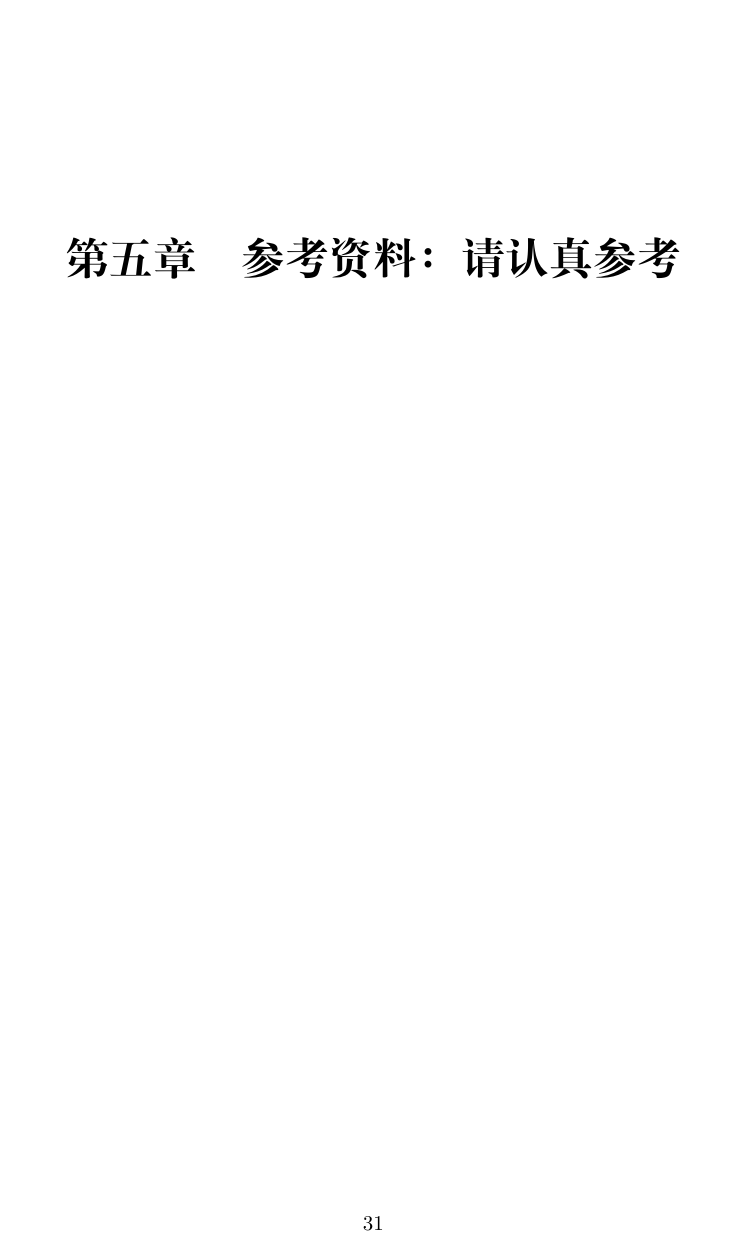
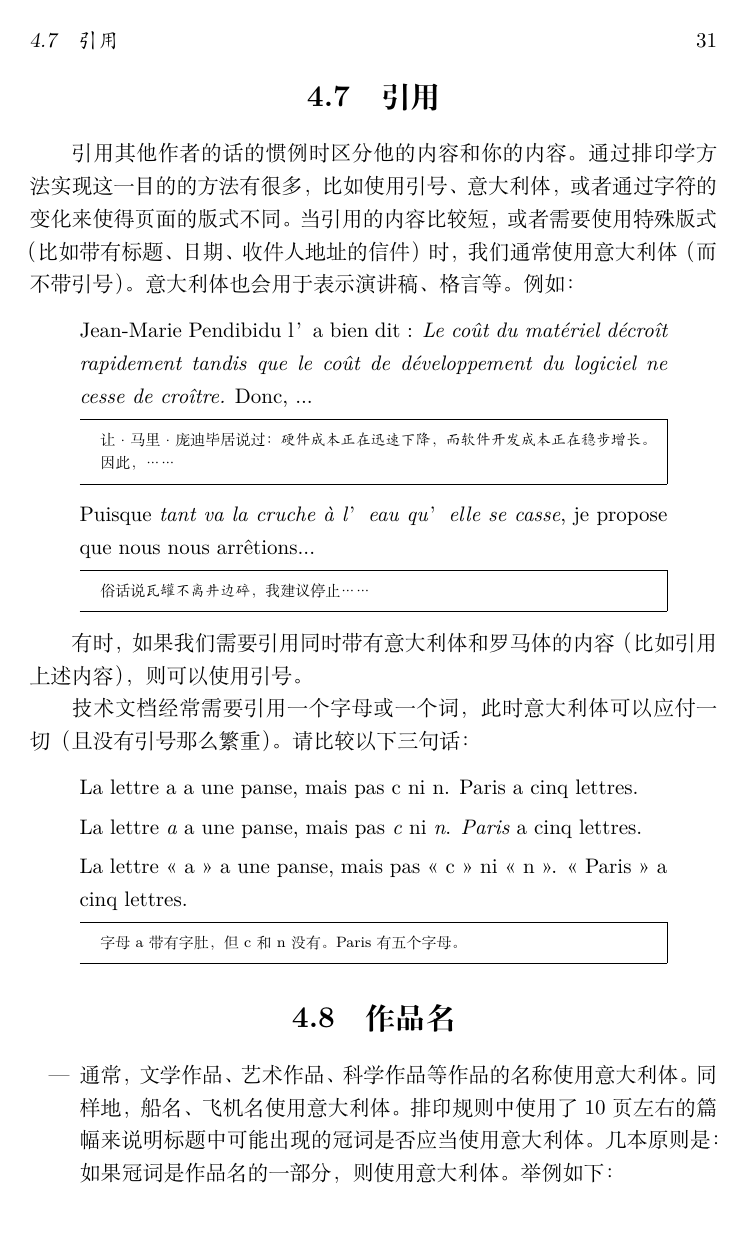
Before and after one commit to ErSanSan233/lecon-typo-translation, a LaTeX book (main.tex, which reads chapters/chap4.tex): page 31 of 31 before the commit and page 31 of 33 after it. Compiled offline with XeLaTeX.

Commit message:
4.10 fini

```diff
--- a/chapters/chap4.tex
+++ b/chapters/chap4.tex
@@ -140,3 +140,41 @@ Algol 60的报告开创了在程序中加粗关键字的习惯，然而，使用
 \end{itemize}
 
 \section{引用}
+
+引用其他作者的话的惯例时区分他的内容和你的内容。通过排印学方法实现这一目的的方法有很多，比如使用引号、意大利体，或者通过字符的变化来使得页面的版式不同。当引用的内容比较短，或者需要使用特殊版式（比如带有标题、日期、收件人地址的信件）时，我们通常使用意大利体（而不带引号）。意大利体也会用于表示演讲稿、格言等。例如：
+
+\begin{quote}
+    Jean-Marie Pendibidu l’a bien dit : \emph{Le coût du matériel décroît rapidement tandis que le coût de développement du logiciel ne cesse de croître.} Donc, ...
+
+    \begin{bil}
+        让·马里·庞迪毕居说过：\emph{硬件成本正在迅速下降，而软件开发成本正在稳步增长。}因此，……
+    \end{bil}
+
+    Puisque \emph{tant va la cruche à l’eau qu’elle se casse}, je propose que nous nous arrêtions...
+
+    \begin{bil}
+        俗话说\emph{瓦罐不离井边碎}，我建议停止……
+    \end{bil}
+
+\end{quote}
+
+有时，如果我们需要引用同时带有意大利体和罗马体的内容（比如引用上述内容），则可以使用引号。
+
+技术文档经常需要引用一个字母或一个词，此时意大利体可以应付一切（且没有引号那么繁重）。请比较以下三句话：
+
+\begin{quote}
+    La lettre a a une panse, mais pas c ni n. Paris a cinq lettres.
+
+    La lettre \emph{a} a une panse, mais pas \emph{c} ni \emph{n}. \emph{Paris} a cinq lettres.
+
+    La lettre « a » a une panse, mais pas « c » ni « n ». « Paris » a cinq lettres.
+
+    \begin{bil}
+        字母a带有字肚，但c和n没有。Paris有五个字母。
+    \end{bil}
+\end{quote}
+
+\section{作品名}
+
+\begin{itemize}
+    \item 通常，文学作品、艺术作品、科学作品等作品的名称使用意大利体。同样地，船名、飞机名使用意大利体。排印规则中使用了10页左右的篇幅来说明标题中可能出现的冠词是否应当使用意大利体。几本原则是：如果冠词是作品名的一部分，则使用意大利体。举例如下：
```
Also changed, not shown: main.pdf, chapters/chap4.tex (45 more changed lines).
